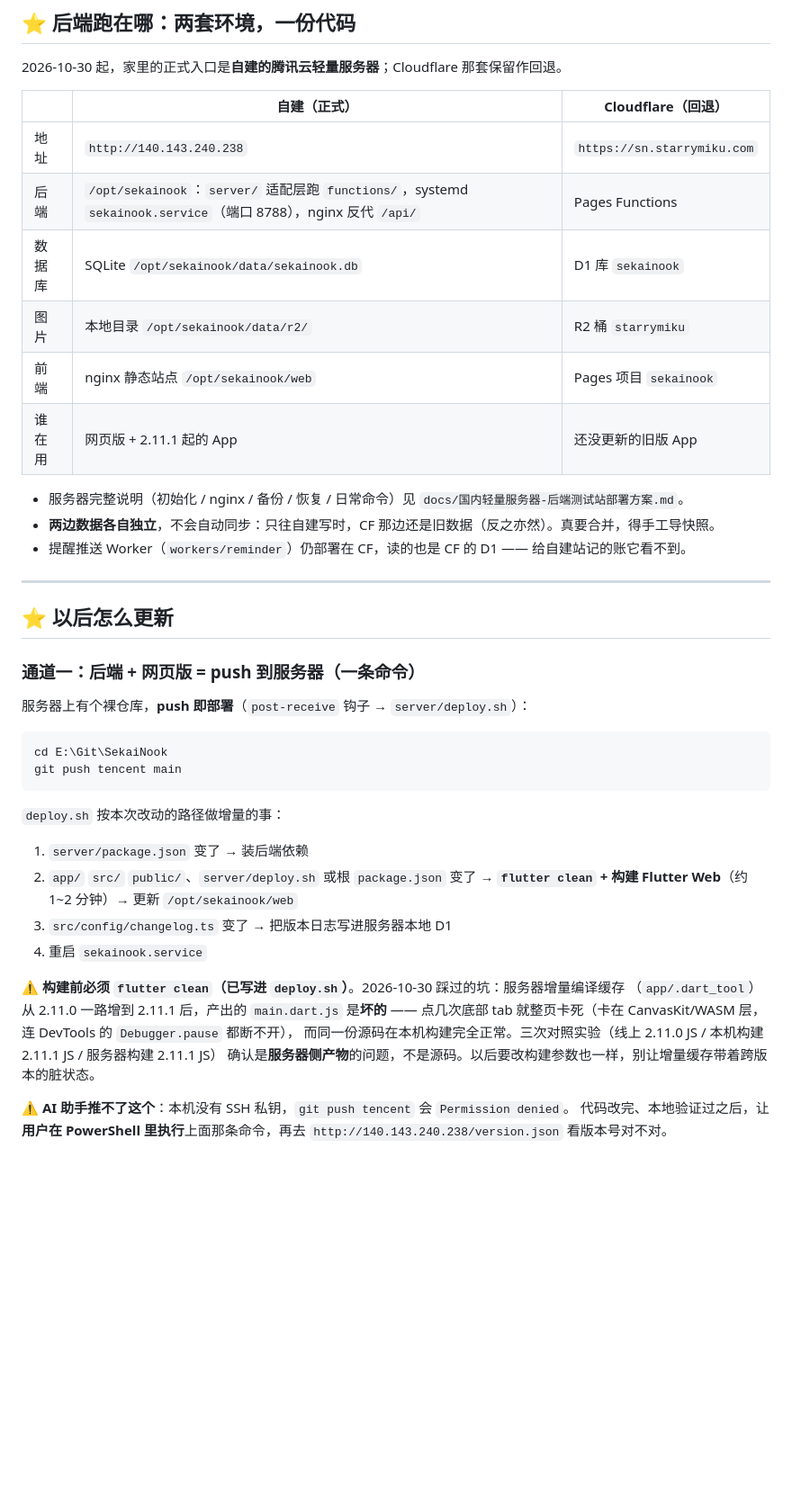
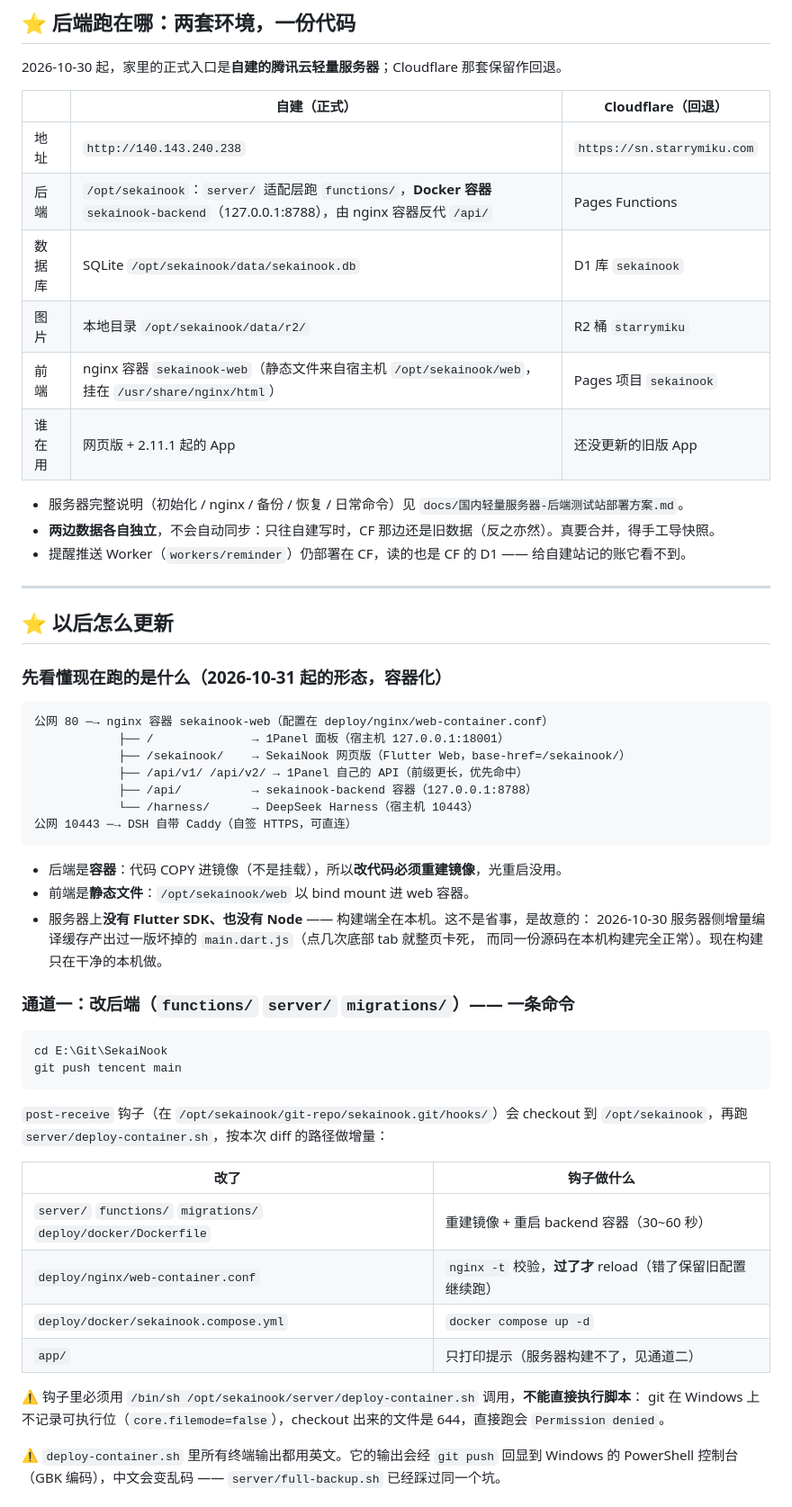
Before and after one commit to StarryCognet/SekaiNook, a Markdown page: AGENTS.md, the part around one of its changes. Shown at 90% size. Drawn GitHub-style; blank space fills up the shorter version.

````diff
--- a/AGENTS.md
+++ b/AGENTS.md
@@ -23,10 +23,10 @@
 | | 自建（正式） | Cloudflare（回退） |
 |---|---|---|
 | 地址 | `http://140.143.240.238` | `https://sn.starrymiku.com` |
-| 后端 | `/opt/sekainook`：`server/` 适配层跑 `functions/`，systemd `sekainook.service`（端口 8788），nginx 反代 `/api/` | Pages Functions |
+| 后端 | `/opt/sekainook`：`server/` 适配层跑 `functions/`，**Docker 容器** `sekainook-backend`（127.0.0.1:8788），由 nginx 容器反代 `/api/` | Pages Functions |
 | 数据库 | SQLite `/opt/sekainook/data/sekainook.db` | D1 库 `sekainook` |
 | 图片 | 本地目录 `/opt/sekainook/data/r2/` | R2 桶 `starrymiku` |
-| 前端 | nginx 静态站点 `/opt/sekainook/web` | Pages 项目 `sekainook` |
+| 前端 | nginx 容器 `sekainook-web`（静态文件来自宿主机 `/opt/sekainook/web`，挂在 `/usr/share/nginx/html`） | Pages 项目 `sekainook` |
 | 谁在用 | 网页版 + 2.11.1 起的 App | 还没更新的旧版 App |
 
 - 服务器完整说明（初始化 / nginx / 备份 / 恢复 / 日常命令）见 `docs/国内轻量服务器-后端测试站部署方案.md`。
@@ -37,29 +37,44 @@
 
 ## ⭐ 以后怎么更新
 
-### 通道一：后端 + 网页版 = push 到服务器（一条命令）
+### 先看懂现在跑的是什么（2026-10-31 起的形态，容器化）
 
-服务器上有个裸仓库，**push 即部署**（`post-receive` 钩子 → `server/deploy.sh`）：
+```
+公网 80 ─→ nginx 容器 sekainook-web（配置在 deploy/nginx/web-container.conf）
+            ├── /              → 1Panel 面板（宿主机 127.0.0.1:18001）
+            ├── /sekainook/    → SekaiNook 网页版（Flutter Web，base-href=/sekainook/）
+            ├── /api/v1/ /api/v2/ → 1Panel 自己的 API（前缀更长，优先命中）
+            ├── /api/          → sekainook-backend 容器（127.0.0.1:8788）
+            └── /harness/      → DeepSeek Harness（宿主机 10443）
+公网 10443 ─→ DSH 自带 Caddy（自签 HTTPS，可直连）
+```
+
+- 后端是**容器**：代码 COPY 进镜像（不是挂载），所以**改代码必须重建镜像**，光重启没用。
+- 前端是**静态文件**：`/opt/sekainook/web` 以 bind mount 进 web 容器。
+- 服务器上**没有 Flutter SDK、也没有 Node** —— 构建端全在本机。这不是省事，是故意的：
+  2026-10-30 服务器侧增量编译缓存产出过一版坏掉的 `main.dart.js`（点几次底部 tab 就整页卡死，
+  而同一份源码在本机构建完全正常）。现在构建只在干净的本机做。
+
+### 通道一：改后端（`functions/` `server/` `migrations/`）—— 一条命令
 
 ```powershell
 cd E:\Git\SekaiNook
 git push tencent main
 ```
 
-`deploy.sh` 按本次改动的路径做增量的事：
+`post-receive` 钩子（在 `/opt/sekainook/git-repo/sekainook.git/hooks/`）会 checkout 到
+`/opt/sekainook`，再跑 `server/deploy-container.sh`，按本次 diff 的路径做增量：
 
-1. `server/package.json` 变了 → 装后端依赖
-2. `app/` `src/` `public/`、`server/deploy.sh` 或根 `package.json` 变了 → **`flutter clean` + 构建 Flutter Web**（约 1~2 分钟）→ 更新 `/opt/sekainook/web`
-3. `src/config/changelog.ts` 变了 → 把版本日志写进服务器本地 D1
-4. 重启 `sekainook.service`
+| 改了 | 钩子做什么 |
+|---|---|
+| `server/` `functions/` `migrations/` `deploy/docker/Dockerfile` | 重建镜像 + 重启 backend 容器（30~60 秒） |
+| `deploy/nginx/web-container.conf` | `nginx -t` 校验，**过了才** reload（错了保留旧配置继续跑） |
+| `deploy/docker/sekainook.compose.yml` | `docker compose up -d` |
+| `app/` | 只打印提示（服务器构建不了，见通道二） |
 
-⚠️ **构建前必须 `flutter clean`（已写进 `deploy.sh`）**。2026-10-30 踩过的坑：服务器增量编译缓存
-（`app/.dart_tool`）从 2.11.0 一路增到 2.11.1 后，产出的 `main.dart.js` 是**坏的** ——
-点几次底部 tab 就整页卡死（卡在 CanvasKit/WASM 层，连 DevTools 的 `Debugger.pause` 都断不开），
-而同一份源码在本机构建完全正常。三次对照实验（线上 2.11.0 JS / 本机构建 2.11.1 JS / 服务器构建 2.11.1 JS）
-确认是**服务器侧产物**的问题，不是源码。以后要改构建参数也一样，别让增量缓存带着跨版本的脏状态。
+⚠️ 钩子里必须用 `/bin/sh /opt/sekainook/server/deploy-container.sh` 调用，**不能直接执行脚本**：
+git 在 Windows 上不记录可执行位（`core.filemode=false`），checkout 出来的文件是 644，直接跑会 `Permission denied`。
 
-⚠️ **AI 助手推不了这个**：本机没有 SSH 私钥，`git push tencent` 会 `Permission denied`。
-代码改完、本地验证过之后，让**用户在 PowerShell 里执行**上面那条命令，再去
-`http://140.143.240.238/version.json` 看版本号对不对。
+⚠️ `deploy-container.sh` 里所有终端输出都用英文。它的输出会经 `git push` 回显到 Windows 的 PowerShell
+控制台（GBK 编码），中文会变乱码 —— `server/full-backup.sh` 已经踩过同一个坑。
 
````
Also changed, not shown: other parts of AGENTS.md (+76 -16 lines).
